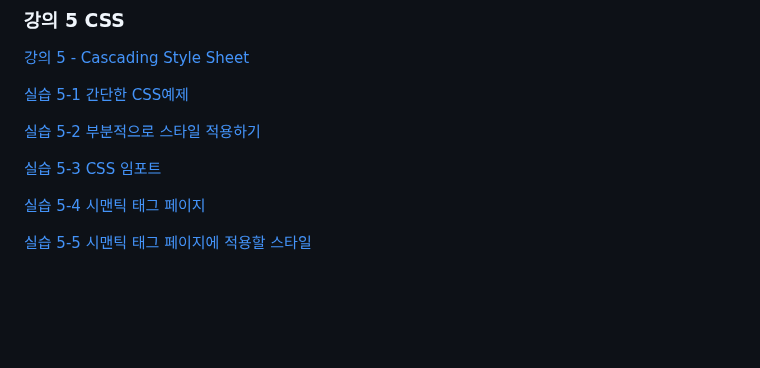
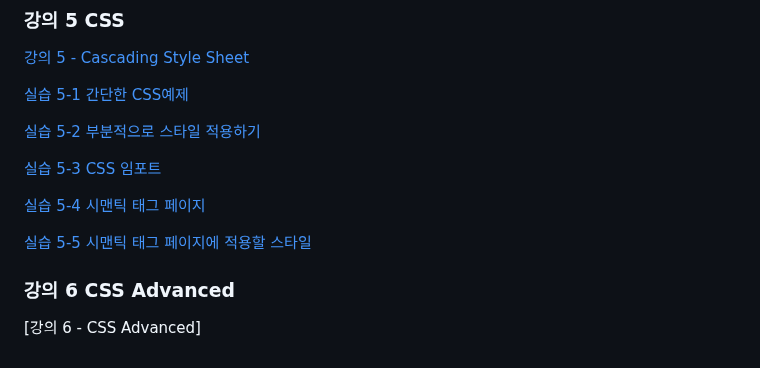
Before and after one commit to dknife/2024WebProgramming, a Markdown page: README.md, the part around the change. Rendered like a GitHub page; blank space fills up the shorter version.

```diff
--- a/README.md
+++ b/README.md
@@ -114,3 +114,7 @@
 [실습 5-4 시맨틱 태그 페이지](https://github.com/dknife/2024WebProgramming/blob/main/Ex/05_CSS/0504_SemanticPage.html)
 
 [실습 5-5 시맨틱 태그 페이지에 적용할 스타일](https://github.com/dknife/2024WebProgramming/blob/main/Ex/05_CSS/myStyle.css)
+
+### 강의 6 CSS Advanced
+
+[강의 6 - CSS Advanced]
```
